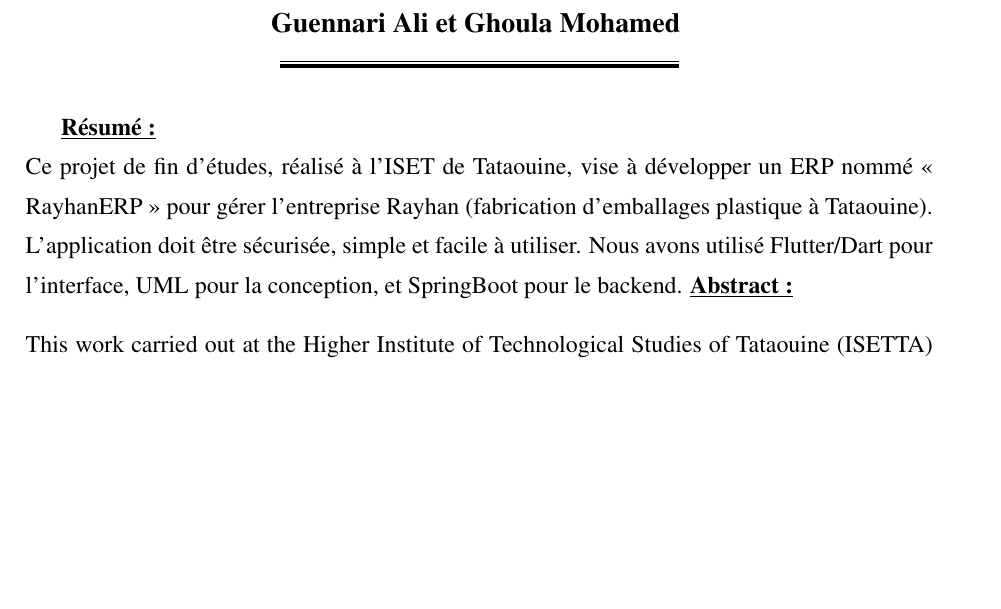
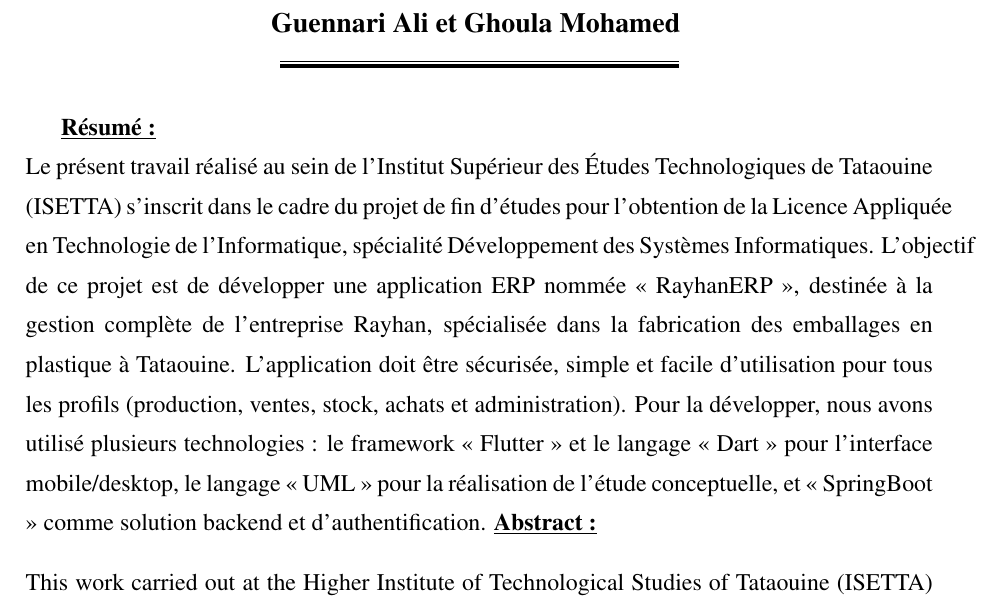
Before and after one commit to aliguennari/RayhanERPLatex, a LaTeX thesis (main.tex, which reads chapitres/10-Verso_du_rapport.tex): part of page 85 of 85, cut so that both start at the same text, the shorter picture padded with empty space. Compiled offline with pdfLaTeX.

Commit message:
Revert 10-Verso_du_rapport.tex to improvement commit

```diff
--- a/chapitres/10-Verso_du_rapport.tex
+++ b/chapitres/10-Verso_du_rapport.tex
@@ -26,7 +26,7 @@
 %Français
 \fontsize{12pt}{12pt}\selectfont%
 \underline{\textbf{Résumé :}}\\
-Ce projet de fin d’études, réalisé à l’ISET de Tataouine, vise à développer un ERP nommé « \reportAppName{} » pour gérer l’entreprise Rayhan (fabrication d’emballages plastique à Tataouine). L’application doit être sécurisée, simple et facile à utiliser. Nous avons utilisé Flutter/Dart pour l’interface, UML pour la conception, et SpringBoot pour le backend.
+Le présent travail réalisé au sein de l’Institut Supérieur des Études Technologiques de Tataouine (ISETTA) s’inscrit dans le cadre du projet de fin d’études pour l’obtention de la Licence Appliquée en Technologie de l’Informatique, spécialité Développement des Systèmes Informatiques. L’objectif de ce projet est de développer une application ERP nommée « \reportAppName{} », destinée à la gestion complète de l’entreprise Rayhan, spécialisée dans la fabrication des emballages en plastique à Tataouine. L’application doit être sécurisée, simple et facile d’utilisation pour tous les profils (production, ventes, stock, achats et administration). Pour la développer, nous avons utilisé plusieurs technologies : le framework « Flutter » et le langage « Dart » pour l’interface mobile/desktop, le langage « UML » pour la réalisation de l’étude conceptuelle, et « SpringBoot » comme solution backend et d’authentification.
 % \begin{spacing}{1}
 % % \underline{\textbf{Mots clés : }}Flutter, Dart, UML, Firebase, MVC, MVVM.\\
 % \end{spacing}
```
